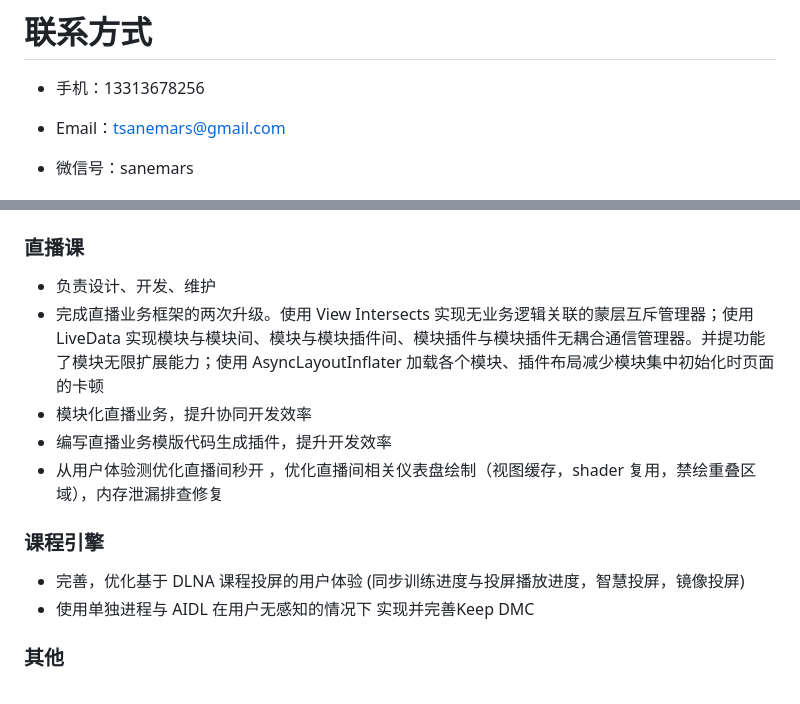
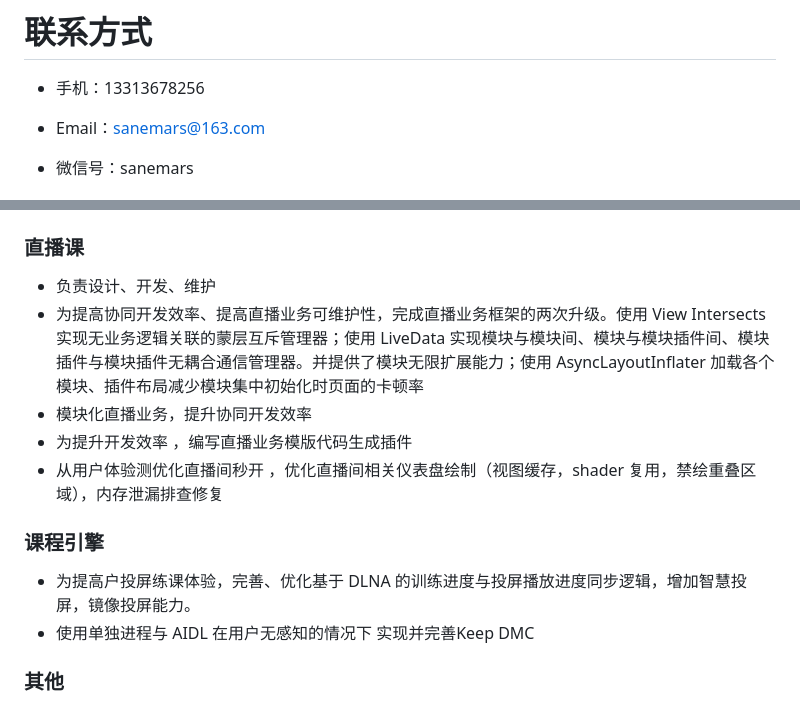
Before and after one commit to sanemars/sanemars.github.io, a Markdown page: resume4Harbin.md, 2 parts joined by grey strips. GitHub-like rendering.

```diff
--- a/resume4Harbin.md
+++ b/resume4Harbin.md
@@ -3,7 +3,7 @@
 
 - 手机：13313678256
 
-- Email：tsanemars@gmail.com
+- Email：sanemars@163.com
 
 - 微信号：sanemars
 
@@ -33,13 +33,13 @@
 
 ### 直播课
 - 负责设计、开发、维护
-- 完成直播业务框架的两次升级。使用 View Intersects  实现无业务逻辑关联的蒙层互斥管理器；使用 LiveData 实现模块与模块间、模块与模块插件间、模块插件与模块插件无耦合通信管理器。并提功能了模块无限扩展能力；使用 AsyncLayoutInflater 加载各个模块、插件布局减少模块集中初始化时页面的卡顿
+- 为提高协同开发效率、提高直播业务可维护性，完成直播业务框架的两次升级。使用 View Intersects  实现无业务逻辑关联的蒙层互斥管理器；使用 LiveData 实现模块与模块间、模块与模块插件间、模块插件与模块插件无耦合通信管理器。并提供了模块无限扩展能力；使用 AsyncLayoutInflater 加载各个模块、插件布局减少模块集中初始化时页面的卡顿率
  - 模块化直播业务，提升协同开发效率
-- 编写直播业务模版代码生成插件，提升开发效率
+- 为提升开发效率 ，编写直播业务模版代码生成插件
 - 从用户体验测优化直播间秒开 ，优化直播间相关仪表盘绘制（视图缓存，shader 复用，禁绘重叠区域），内存泄漏排查修复
 
 ### 课程引擎
-- 完善，优化基于 DLNA 课程投屏的用户体验 (同步训练进度与投屏播放进度，智慧投屏，镜像投屏)
+- 为提高户投屏练课体验，完善、优化基于 DLNA 的训练进度与投屏播放进度同步逻辑，增加智慧投屏，镜像投屏能力。
 - 使用单独进程与 AIDL 在用户无感知的情况下 实现并完善Keep DMC
 
 ### 其他
```
